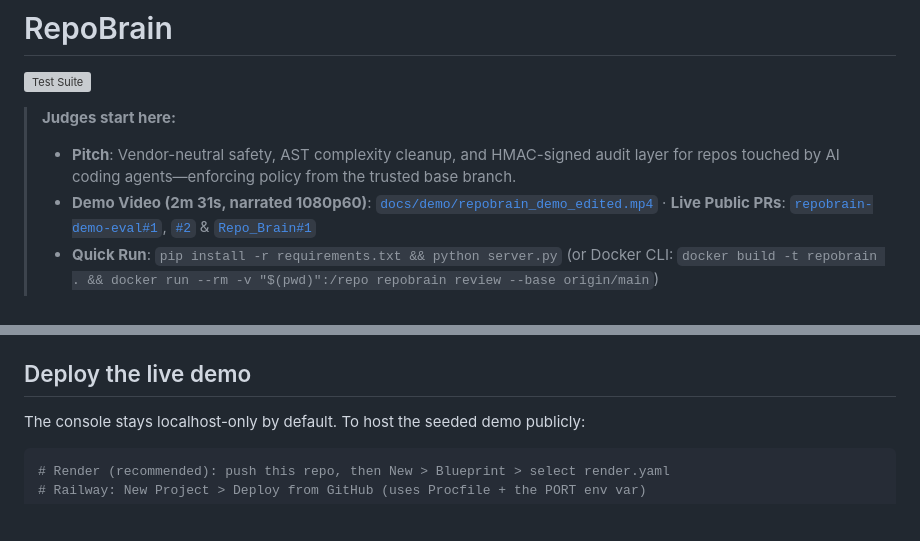
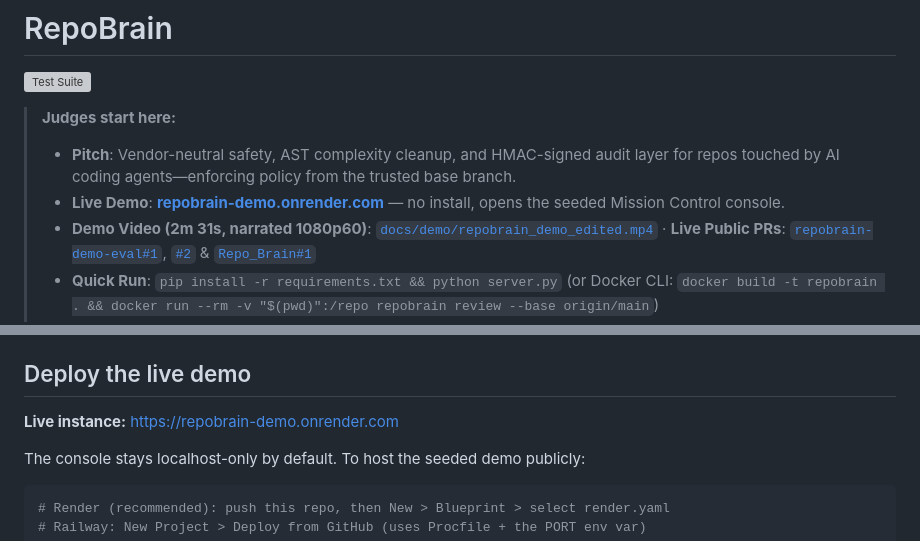
Before and after one commit to tanmayyyyayyy/Repo_Brain, a Markdown page: README.md, 2 parts joined by grey strips. Drawn GitHub-style; blank space fills up the shorter version; grey boxes are pictures that could not be loaded.

Commit message:
docs: add live demo URL to README

```diff
--- a/README.md
+++ b/README.md
@@ -4,6 +4,7 @@
 
 > **Judges start here:**
 > - **Pitch**: Vendor-neutral safety, AST complexity cleanup, and HMAC-signed audit layer for repos touched by AI coding agents—enforcing policy from the trusted base branch.
+> - **Live Demo**: **[repobrain-demo.onrender.com](https://repobrain-demo.onrender.com)** — no install, opens the seeded Mission Control console.
 > - **Demo Video (2m 31s, narrated 1080p60)**: [`docs/demo/repobrain_demo_edited.mp4`](docs/demo/repobrain_demo_edited.mp4) · **Live Public PRs**: [`repobrain-demo-eval#1`](https://github.com/tanmayyyyayyy/repobrain-demo-eval/pull/1), [`#2`](https://github.com/tanmayyyyayyy/repobrain-demo-eval/pull/2) & [`Repo_Brain#1`](https://github.com/tanmayyyyayyy/Repo_Brain/pull/1)
 > - **Quick Run**: `pip install -r requirements.txt && python server.py` (or Docker CLI: `docker build -t repobrain . && docker run --rm -v "$(pwd)":/repo repobrain review --base origin/main`)
 > - **Measured Impact**: 21 commits / 14,500 diff lines scanned with 0 runtime FPs ([`REAL_WORLD_EVAL.md`](docs/REAL_WORLD_EVAL.md)); 51,781 OSS Python LoC scanned with 0 FPs ([`SHIELD_EVAL.md`](docs/SHIELD_EVAL.md)).
@@ -29,6 +30,8 @@ Console walkthrough (≈3 min):
 - **C · AI refactor** *(optional tier, requires API key)* → high-debt `shop/orders.py` (cyclomatic 27) branch; provider routing and Shield checks are verified against local mock API servers in [`tests/test_ai_tier.py`](tests/test_ai_tier.py).
 
 ## Deploy the live demo
+
+**Live instance:** [https://repobrain-demo.onrender.com](https://repobrain-demo.onrender.com)
 
 The console stays localhost-only by default. To host the seeded demo publicly:
 
```
